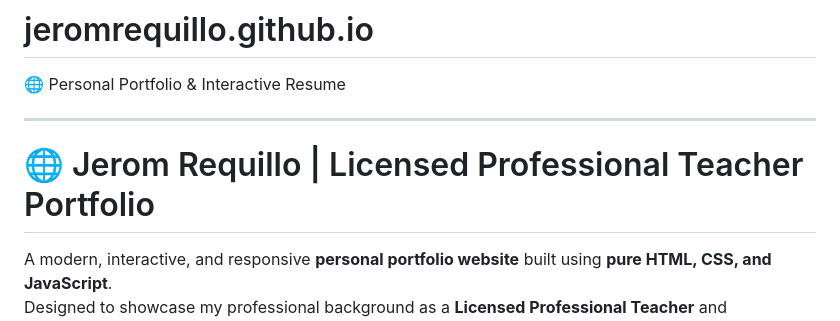
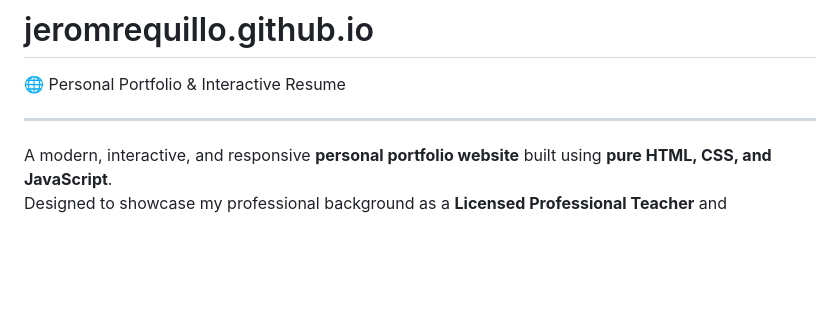
Before and after one commit to JeromRequillo/jeromrequillo.github.io, a Markdown page: README.md, the part around the change. Drawn GitHub-style; blank space fills up the shorter version.

```diff
--- a/README.md
+++ b/README.md
@@ -2,8 +2,6 @@
 🌐 Personal Portfolio &amp; Interactive Resume
 
 ---
-
-# 🌐 Jerom Requillo | Licensed Professional Teacher Portfolio
 
 A modern, interactive, and responsive **personal portfolio website** built using **pure HTML, CSS, and JavaScript**.
 Designed to showcase my professional background as a **Licensed Professional Teacher** and **Professional Musician**, with smooth animations, clean layout, and user-focused interactions.
```
